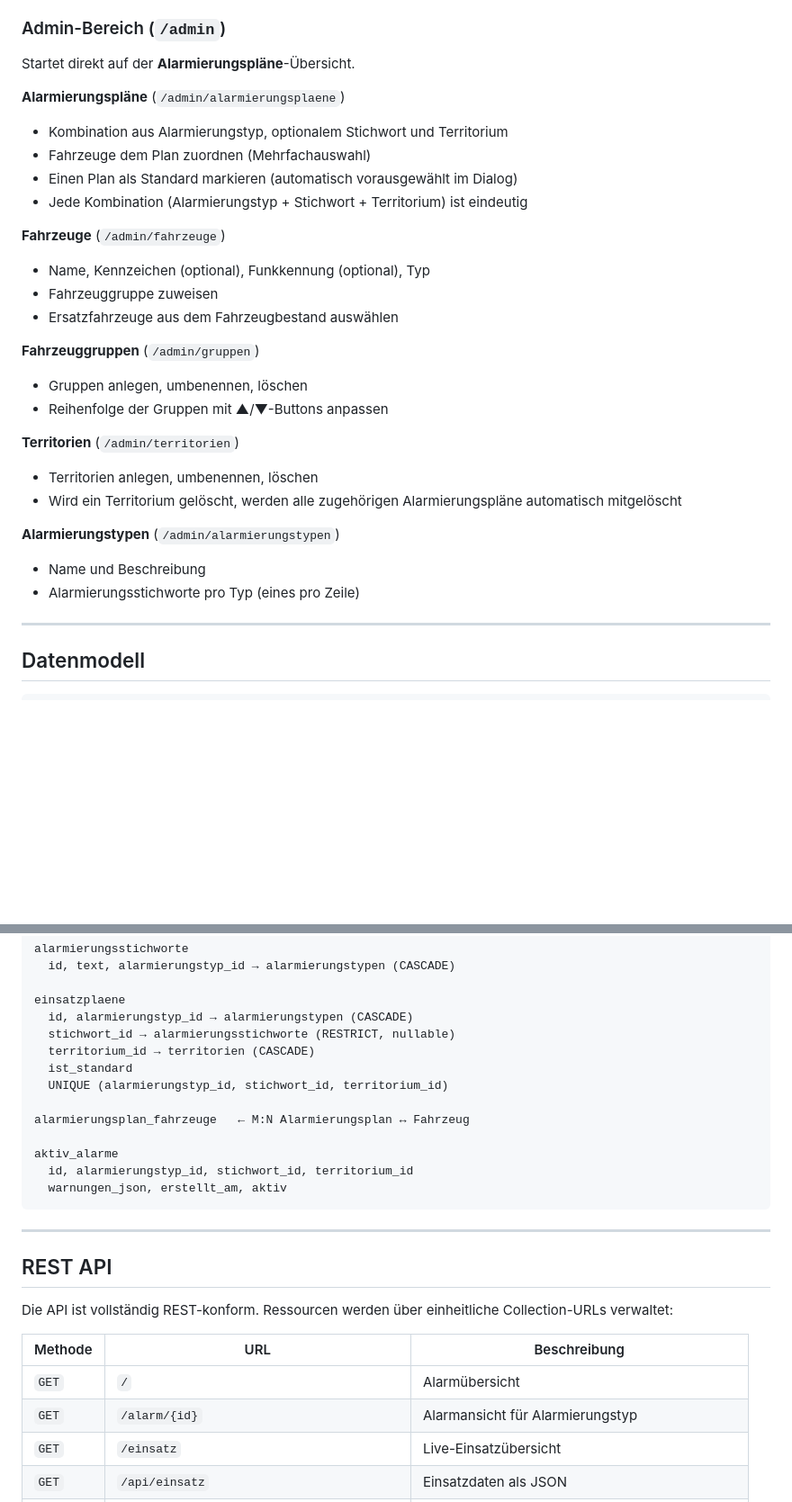
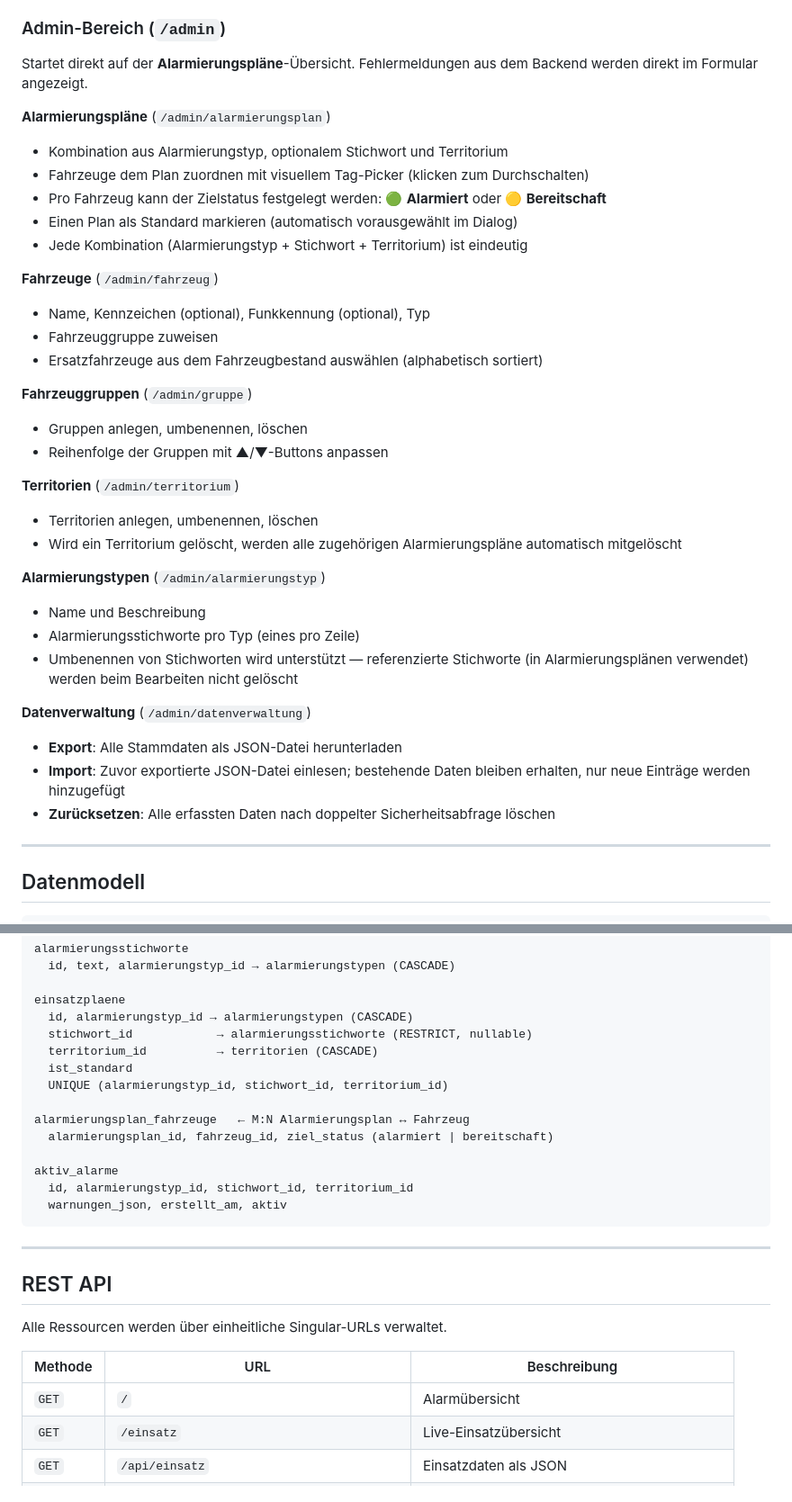
Before and after one commit to andrewagner86/ffw-alarmmonitor, a Markdown page: README.md, 2 parts joined by grey strips. Shown at 90% size. Rendered like a GitHub page; blank space fills up the shorter version.

```diff
--- a/README.md
+++ b/README.md
@@ -46,30 +50,37 @@ Webbasierte Alarmierungssoftware für Feuerwehren zur Verwaltung und Alarmierung
 
 ### Admin-Bereich (`/admin`)
 
-Startet direkt auf der **Alarmierungspläne**-Übersicht.
+Startet direkt auf der **Alarmierungspläne**-Übersicht. Fehlermeldungen aus dem Backend werden direkt im Formular angezeigt.
 
-**Alarmierungspläne** (`/admin/alarmierungsplaene`)
+**Alarmierungspläne** (`/admin/alarmierungsplan`)
 - Kombination aus Alarmierungstyp, optionalem Stichwort und Territorium
-- Fahrzeuge dem Plan zuordnen (Mehrfachauswahl)
+- Fahrzeuge dem Plan zuordnen mit visuellem Tag-Picker (klicken zum Durchschalten)
+- Pro Fahrzeug kann der Zielstatus festgelegt werden: 🟢 **Alarmiert** oder 🟡 **Bereitschaft**
 - Einen Plan als Standard markieren (automatisch vorausgewählt im Dialog)
 - Jede Kombination (Alarmierungstyp + Stichwort + Territorium) ist eindeutig
 
-**Fahrzeuge** (`/admin/fahrzeuge`)
+**Fahrzeuge** (`/admin/fahrzeug`)
 - Name, Kennzeichen (optional), Funkkennung (optional), Typ
 - Fahrzeuggruppe zuweisen
-- Ersatzfahrzeuge aus dem Fahrzeugbestand auswählen
+- Ersatzfahrzeuge aus dem Fahrzeugbestand auswählen (alphabetisch sortiert)
 
-**Fahrzeuggruppen** (`/admin/gruppen`)
+**Fahrzeuggruppen** (`/admin/gruppe`)
 - Gruppen anlegen, umbenennen, löschen
 - Reihenfolge der Gruppen mit ▲/▼-Buttons anpassen
 
-**Territorien** (`/admin/territorien`)
+**Territorien** (`/admin/territorium`)
 - Territorien anlegen, umbenennen, löschen
 - Wird ein Territorium gelöscht, werden alle zugehörigen Alarmierungspläne automatisch mitgelöscht
 
-**Alarmierungstypen** (`/admin/alarmierungstypen`)
+**Alarmierungstypen** (`/admin/alarmierungstyp`)
 - Name und Beschreibung
 - Alarmierungsstichworte pro Typ (eines pro Zeile)
+- Umbenennen von Stichworten wird unterstützt — referenzierte Stichworte (in Alarmierungsplänen verwendet) werden beim Bearbeiten nicht gelöscht
+
+**Datenverwaltung** (`/admin/datenverwaltung`)
+- **Export**: Alle Stammdaten als JSON-Datei herunterladen
+- **Import**: Zuvor exportierte JSON-Datei einlesen; bestehende Daten bleiben erhalten, nur neue Einträge werden hinzugefügt
+- **Zurücksetzen**: Alle erfassten Daten nach doppelter Sicherheitsabfrage löschen
 
 ---
 
@@ -97,12 +108,13 @@ alarmierungsstichworte
 
 einsatzplaene
   id, alarmierungstyp_id → alarmierungstypen (CASCADE)
-  stichwort_id → alarmierungsstichworte (RESTRICT, nullable)
-  territorium_id → territorien (CASCADE)
+  stichwort_id            → alarmierungsstichworte (RESTRICT, nullable)
+  territorium_id          → territorien (CASCADE)
   ist_standard
   UNIQUE (alarmierungstyp_id, stichwort_id, territorium_id)
 
 alarmierungsplan_fahrzeuge   ← M:N Alarmierungsplan ↔ Fahrzeug
+  alarmierungsplan_id, fahrzeug_id, ziel_status (alarmiert | bereitschaft)
 
 aktiv_alarme
   id, alarmierungstyp_id, stichwort_id, territorium_id
@@ -113,12 +125,11 @@ aktiv_alarme
 
 ## REST API
 
-Die API ist vollständig REST-konform. Ressourcen werden über einheitliche Collection-URLs verwaltet:
+Alle Ressourcen werden über einheitliche Singular-URLs verwaltet.
 
 | Methode | URL | Beschreibung |
 |---|---|---|
 | `GET` | `/` | Alarmübersicht |
-| `GET` | `/alarm/{id}` | Alarmansicht für Alarmierungstyp |
 | `GET` | `/einsatz` | Live-Einsatzübersicht |
 | `GET` | `/api/einsatz` | Einsatzdaten als JSON |
 | `GET` | `/api/alarmierungstyp/{id}/einsatzplaene` | Alarmierungspläne mit Fahrzeugvorschau |
```
Also changed, not shown: other parts of README.md (+63 -21 lines).
